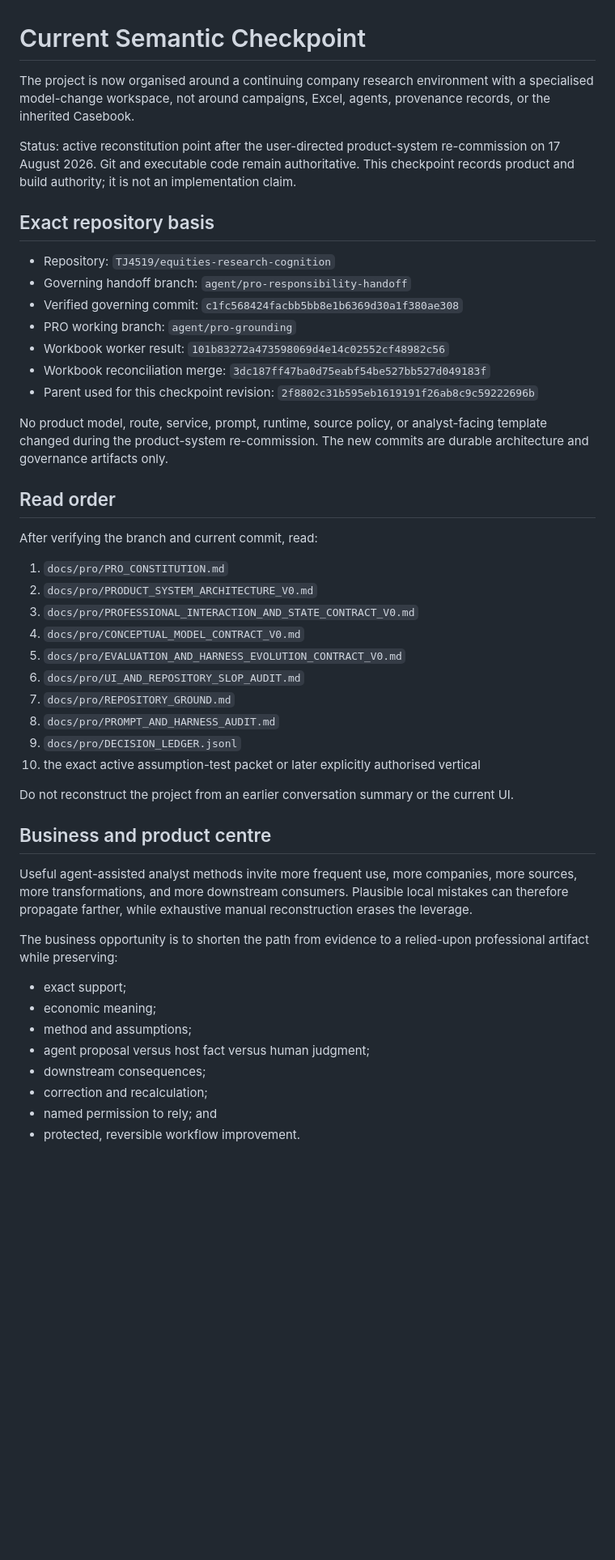
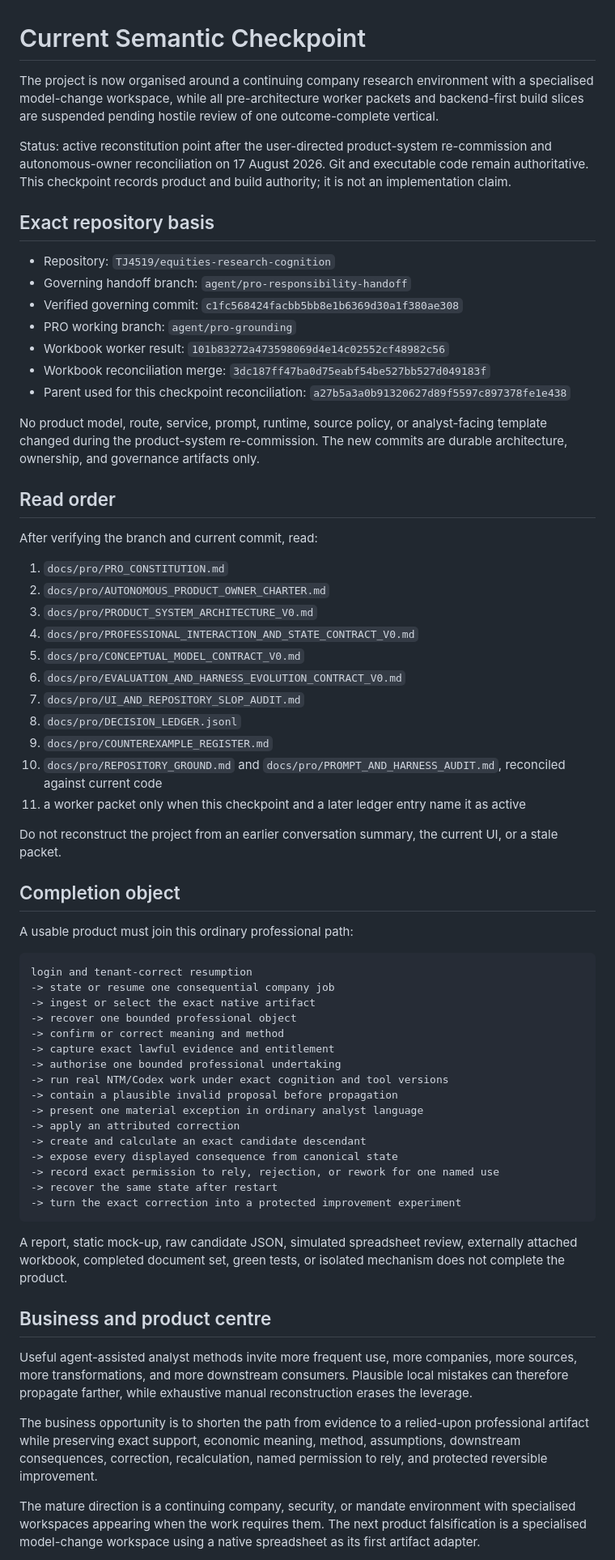
Before and after one commit to TJ4519/equities-research-cognition, a Markdown page: docs/pro/CURRENT_SEMANTIC_CHECKPOINT.md, the part around one of its changes. Shown at 81% size. Rendered like a GitHub page; blank space fills up the shorter version.

Commit message:
Reconcile checkpoint with autonomous owner charter

````diff
--- a/docs/pro/CURRENT_SEMANTIC_CHECKPOINT.md
+++ b/docs/pro/CURRENT_SEMANTIC_CHECKPOINT.md
@@ -1,8 +1,8 @@
 # Current Semantic Checkpoint
 
-The project is now organised around a continuing company research environment with a specialised model-change workspace, not around campaigns, Excel, agents, provenance records, or the inherited Casebook.
+The project is now organised around a continuing company research environment with a specialised model-change workspace, while all pre-architecture worker packets and backend-first build slices are suspended pending hostile review of one outcome-complete vertical.
 
-Status: active reconstitution point after the user-directed product-system re-commission on 17 August 2026. Git and executable code remain authoritative. This checkpoint records product and build authority; it is not an implementation claim.
+Status: active reconstitution point after the user-directed product-system re-commission and autonomous-owner reconciliation on 17 August 2026. Git and executable code remain authoritative. This checkpoint records product and build authority; it is not an implementation claim.
 
 ## Exact repository basis
 
@@ -12,39 +12,58 @@ Status: active reconstitution point after the user-directed product-system re-co
 - PRO working branch: `agent/pro-grounding`
 - Workbook worker result: `101b83272a473598069d4e14c02552cf48982c56`
 - Workbook reconciliation merge: `3dc187ff47ba0d75eabf54be527bb527d049183f`
-- Parent used for this checkpoint revision: `2f8802c31b595eb1619191f26ab8c9c59222696b`
+- Parent used for this checkpoint reconciliation: `a27b5a3a0b91320627d89f5597c897378fe1e438`
 
-No product model, route, service, prompt, runtime, source policy, or analyst-facing template changed during the product-system re-commission. The new commits are durable architecture and governance artifacts only.
+No product model, route, service, prompt, runtime, source policy, or analyst-facing template changed during the product-system re-commission. The new commits are durable architecture, ownership, and governance artifacts only.
 
 ## Read order
 
 After verifying the branch and current commit, read:
 
 1. `docs/pro/PRO_CONSTITUTION.md`
-2. `docs/pro/PRODUCT_SYSTEM_ARCHITECTURE_V0.md`
-3. `docs/pro/PROFESSIONAL_INTERACTION_AND_STATE_CONTRACT_V0.md`
-4. `docs/pro/CONCEPTUAL_MODEL_CONTRACT_V0.md`
-5. `docs/pro/EVALUATION_AND_HARNESS_EVOLUTION_CONTRACT_V0.md`
-6. `docs/pro/UI_AND_REPOSITORY_SLOP_AUDIT.md`
-7. `docs/pro/REPOSITORY_GROUND.md`
-8. `docs/pro/PROMPT_AND_HARNESS_AUDIT.md`
-9. `docs/pro/DECISION_LEDGER.jsonl`
-10. the exact active assumption-test packet or later explicitly authorised vertical
+2. `docs/pro/AUTONOMOUS_PRODUCT_OWNER_CHARTER.md`
+3. `docs/pro/PRODUCT_SYSTEM_ARCHITECTURE_V0.md`
+4. `docs/pro/PROFESSIONAL_INTERACTION_AND_STATE_CONTRACT_V0.md`
+5. `docs/pro/CONCEPTUAL_MODEL_CONTRACT_V0.md`
+6. `docs/pro/EVALUATION_AND_HARNESS_EVOLUTION_CONTRACT_V0.md`
+7. `docs/pro/UI_AND_REPOSITORY_SLOP_AUDIT.md`
+8. `docs/pro/DECISION_LEDGER.jsonl`
+9. `docs/pro/COUNTEREXAMPLE_REGISTER.md`
+10. `docs/pro/REPOSITORY_GROUND.md` and `docs/pro/PROMPT_AND_HARNESS_AUDIT.md`, reconciled against current code
+11. a worker packet only when this checkpoint and a later ledger entry name it as active
 
-Do not reconstruct the project from an earlier conversation summary or the current UI.
+Do not reconstruct the project from an earlier conversation summary, the current UI, or a stale packet.
+
+## Completion object
+
+A usable product must join this ordinary professional path:
+
+```text
+login and tenant-correct resumption
+-> state or resume one consequential company job
+-> ingest or select the exact native artifact
+-> recover one bounded professional object
+-> confirm or correct meaning and method
+-> capture exact lawful evidence and entitlement
+-> authorise one bounded professional undertaking
+-> run real NTM/Codex work under exact cognition and tool versions
+-> contain a plausible invalid proposal before propagation
+-> present one material exception in ordinary analyst language
+-> apply an attributed correction
+-> create and calculate an exact candidate descendant
+-> expose every displayed consequence from canonical state
+-> record exact permission to rely, rejection, or rework for one named use
+-> recover the same state after restart
+-> turn the exact correction into a protected improvement experiment
+```
+
+A report, static mock-up, raw candidate JSON, simulated spreadsheet review, externally attached workbook, completed document set, green tests, or isolated mechanism does not complete the product.
 
 ## Business and product centre
 
 Useful agent-assisted analyst methods invite more frequent use, more companies, more sources, more transformations, and more downstream consumers. Plausible local mistakes can therefore propagate farther, while exhaustive manual reconstruction erases the leverage.
 
-The business opportunity is to shorten the path from evidence to a relied-upon professional artifact while preserving:
+The business opportunity is to shorten the path from evidence to a relied-upon professional artifact while preserving exact support, economic meaning, method, assumptions, downstream consequences, correction, recalculation, named permission to rely, and protected reversible improvement.
 
-- exact support;
-- economic meaning;
-- method and assumptions;
-- agent proposal versus host fact versus human judgment;
-- downstream consequences;
-- correction and recalculation;
-- named permission to rely; and
-- protected, reversible workflow improvement.
+The mature direction is a continuing company, security, or mandate environment with specialised workspaces appearing when the work requires them. The next product falsification is a specialised model-change workspace using a native spreadsheet as its first artifact adapter.
 
````
Also changed, not shown: other parts of docs/pro/CURRENT_SEMANTIC_CHECKPOINT.md (+36 -58 lines).
